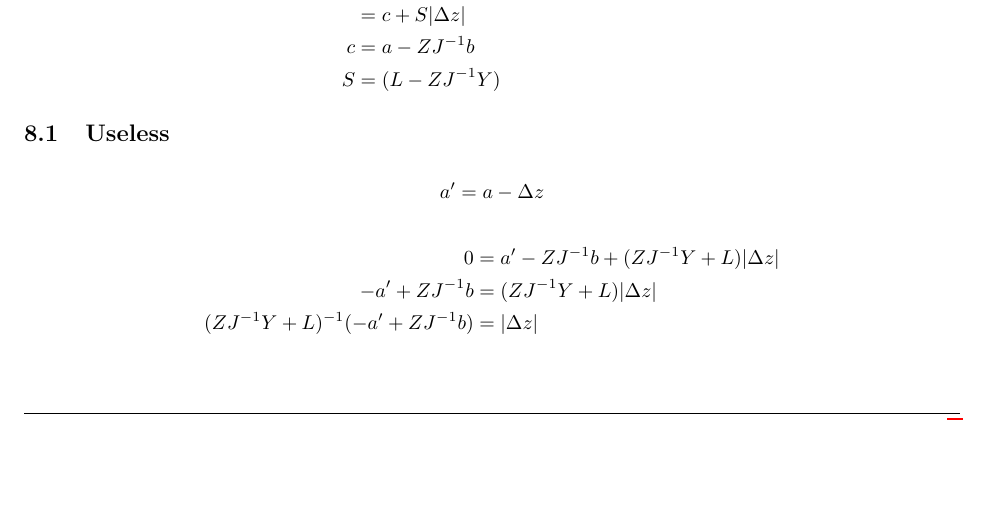
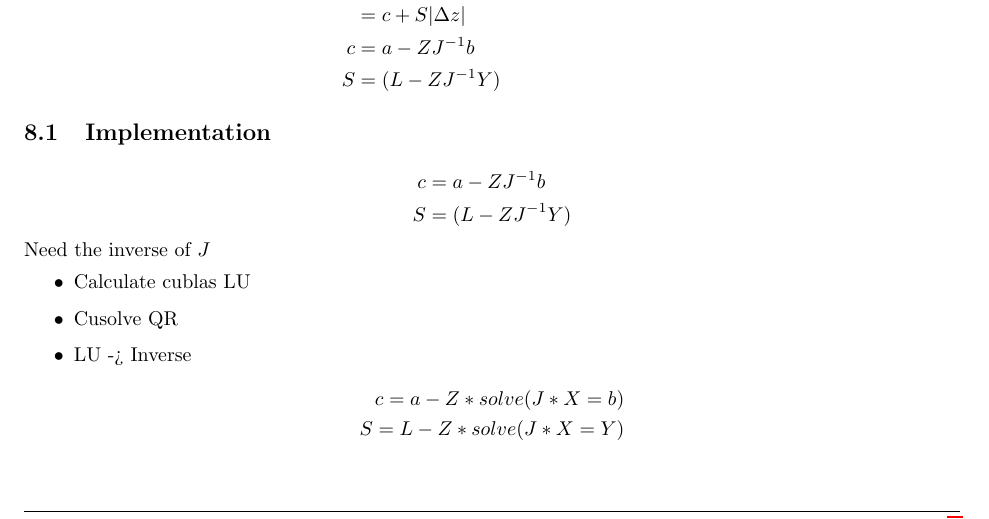
Before and after one commit to matthiasware/absnf, a LaTeX document (notes/script.tex, which reads notes/solve.tex): part of page 7 of 7, cut so that both start at the same text, the shorter picture padded with empty space. Compiled offline with pdfLaTeX.

Commit message:
added presentation stuff and QR decompostiton

```diff
--- a/notes/solve.tex
+++ b/notes/solve.tex
@@ -56,12 +56,18 @@ c		 &= a - ZJ^{-1}b \\
 S		 &= (L - Z J^{-1}Y)
 \end{flalign*}
 
-\subsection{Useless}
+\subsection{Implementation}
 \begin{flalign*}
-	a' = a - \Delta z
+	c &= a - ZJ^{-1}b \\
+	S &= (L - Z J^{-1}Y)
 \end{flalign*}
+Need the inverse of $J$
+\begin{itemize}
+	\item Calculate cublas LU
+	\item Cusolve QR
+	\item LU -> Inverse
+\end{itemize}
 \begin{flalign*}
-	0 &= a' - ZJ^{-1}b + (Z J^{-1}Y + L)|\Delta z| \\
-	- a' + ZJ^{-1}b &= (Z J^{-1}Y + L)|\Delta z| \\
-	(Z J^{-1}Y + L)^{-1} (-a' + ZJ^{-1}b) &= |\Delta z|
+	c = a - Z* solve(J*X = b) \\
+	S = L - Z* solve(J*X = Y) \\
 \end{flalign*}
```
Also changed, not shown: presentation/intro.tex (+6 -0 lines), notes/script.pdf, presentation/main.pdf, readme.md, 9 other files.
